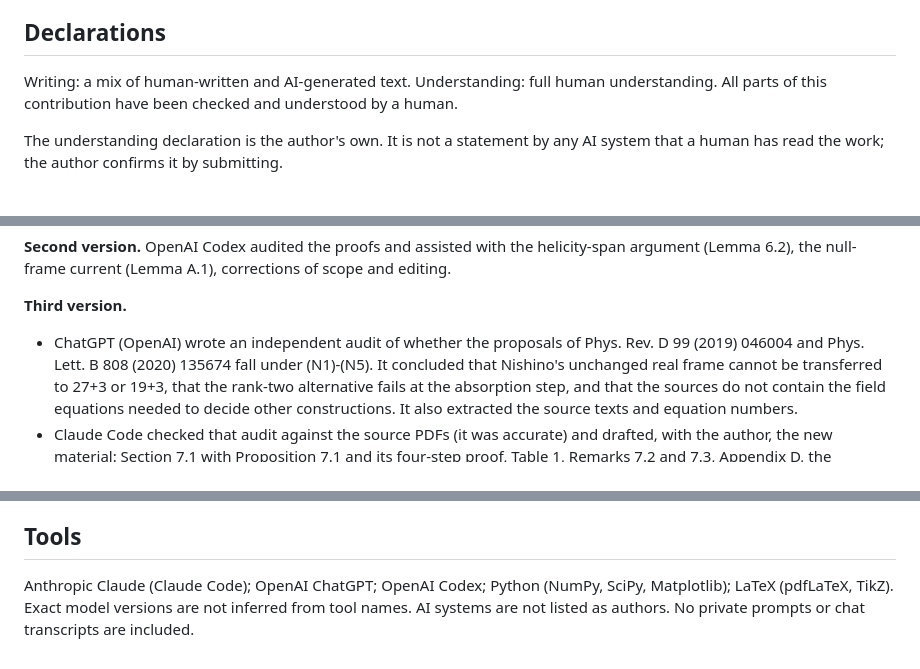
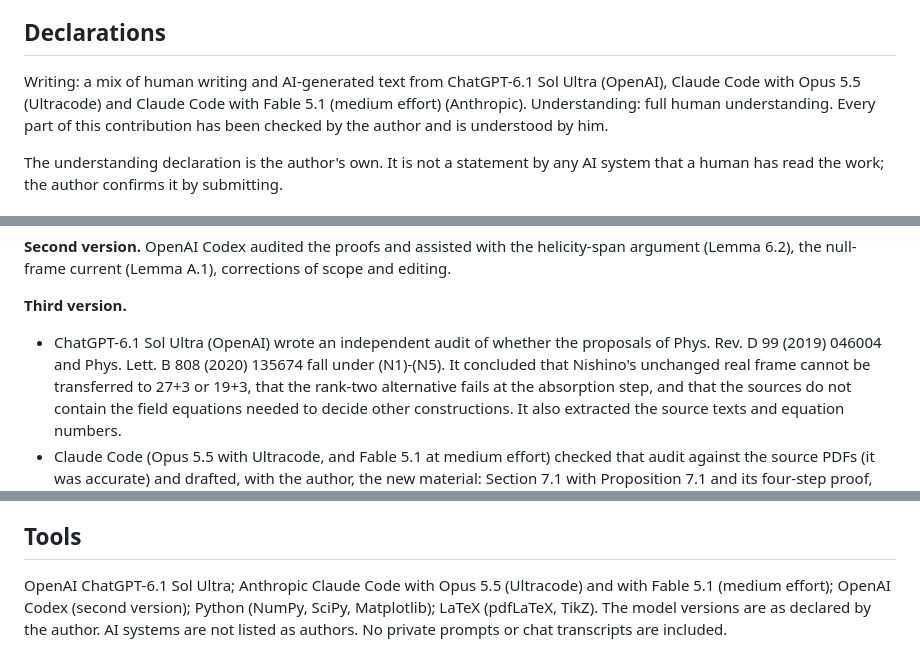
Before and after one commit to creelie/Paper_4, a Markdown page: hexagon-v3/AI_PROVENANCE.md, 3 parts joined by grey strips. Drawn GitHub-style.

Commit message:
Name the AI tools and model versions in the v3 provenance files

```diff
--- a/hexagon-v3/AI_PROVENANCE.md
+++ b/hexagon-v3/AI_PROVENANCE.md
@@ -6,9 +6,11 @@ Source: https://github.com/creelie/Paper_4 (release v1.6.0, https://doi.org/10.5
 
 ## Declarations
 
-Writing: a mix of human-written and AI-generated text.
-Understanding: full human understanding. All parts of this contribution have been
-checked and understood by a human.
+Writing: a mix of human writing and AI-generated text from ChatGPT-6.1 Sol Ultra
+(OpenAI), Claude Code with Opus 5.5 (Ultracode) and Claude Code with Fable 5.1
+(medium effort) (Anthropic).
+Understanding: full human understanding. Every part of this contribution has been
+checked by the author and is understood by him.
 
 The understanding declaration is the author's own. It is not a statement by any AI
 system that a human has read the work; the author confirms it by submitting.
@@ -29,13 +31,13 @@ argument (Lemma 6.2), the null-frame current (Lemma A.1), corrections of scope a
 editing.
 
 **Third version.**
-- ChatGPT (OpenAI) wrote an independent audit of whether the proposals of
+- ChatGPT-6.1 Sol Ultra (OpenAI) wrote an independent audit of whether the proposals of
   Phys. Rev. D 99 (2019) 046004 and Phys. Lett. B 808 (2020) 135674 fall under
   (N1)-(N5). It concluded that Nishino's unchanged real frame cannot be transferred
   to 27+3 or 19+3, that the rank-two alternative fails at the absorption step, and
   that the sources do not contain the field equations needed to decide other
   constructions. It also extracted the source texts and equation numbers.
-- Claude Code checked that audit against the source PDFs (it was accurate) and
+- Claude Code (Opus 5.5 with Ultracode, and Fable 5.1 at medium effort) checked that audit against the source PDFs (it was accurate) and
   drafted, with the author, the new material: Section 7.1 with Proposition 7.1 and its
   four-step proof, Table 1, Remarks 7.2 and 7.3, Appendix D, the program
   transfer_check.py, Figures 8 and 9 and their generator make_transfer_figures.py,
@@ -82,7 +84,7 @@ editing.
 
 ## Tools
 
-Anthropic Claude (Claude Code); OpenAI ChatGPT; OpenAI Codex; Python (NumPy, SciPy,
-Matplotlib); LaTeX (pdfLaTeX, TikZ). Exact model versions are not inferred from tool
-names. AI systems are not listed as authors. No private prompts or chat transcripts
+OpenAI ChatGPT-6.1 Sol Ultra; Anthropic Claude Code with Opus 5.5 (Ultracode) and
+with Fable 5.1 (medium effort); OpenAI Codex (second version); Python (NumPy, SciPy,
+Matplotlib); LaTeX (pdfLaTeX, TikZ). The model versions are as declared by the author. AI systems are not listed as authors. No private prompts or chat transcripts
 are included.
```
Also changed, not shown: hexagon-v3/HEXAGON_FORM.md (+6 -5 lines).
